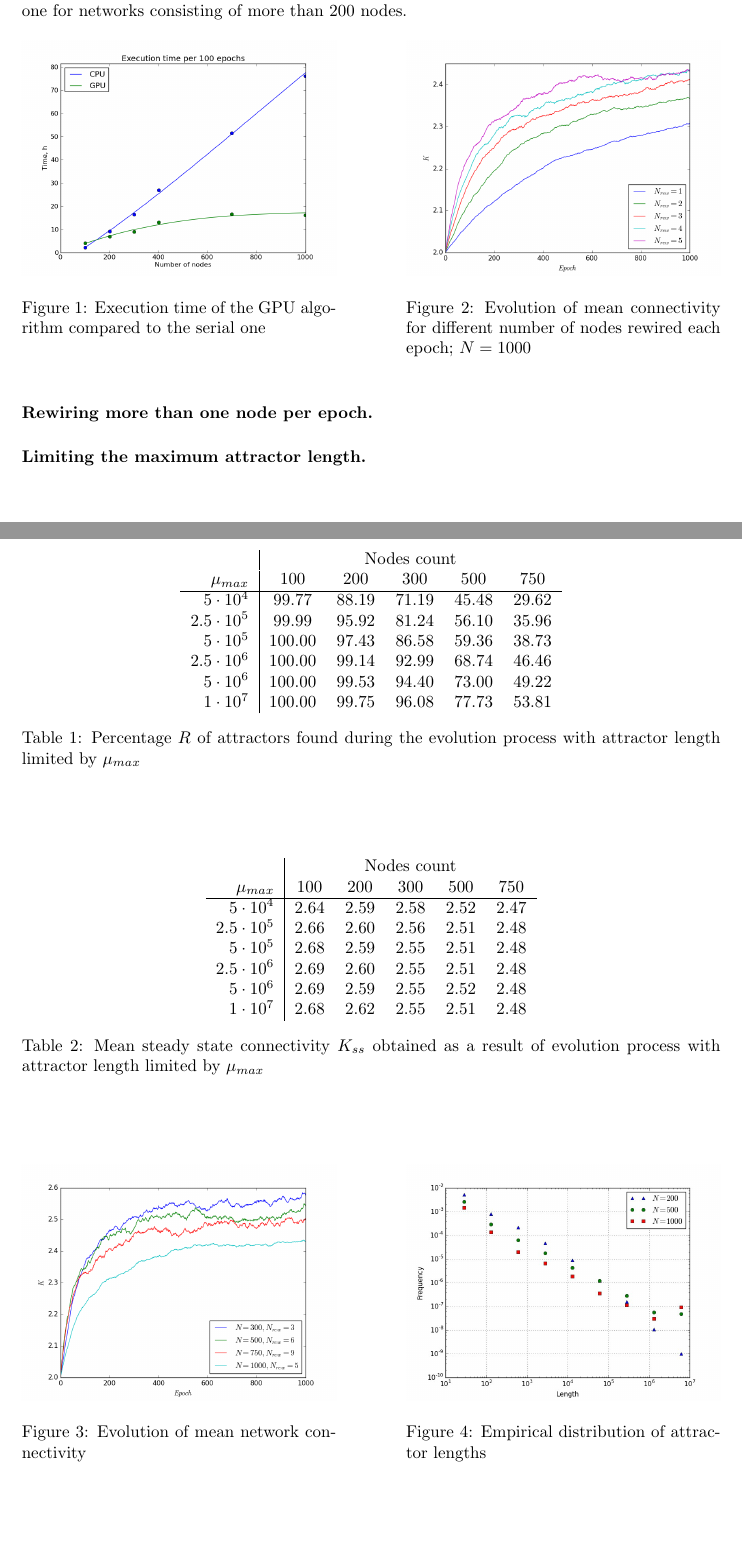
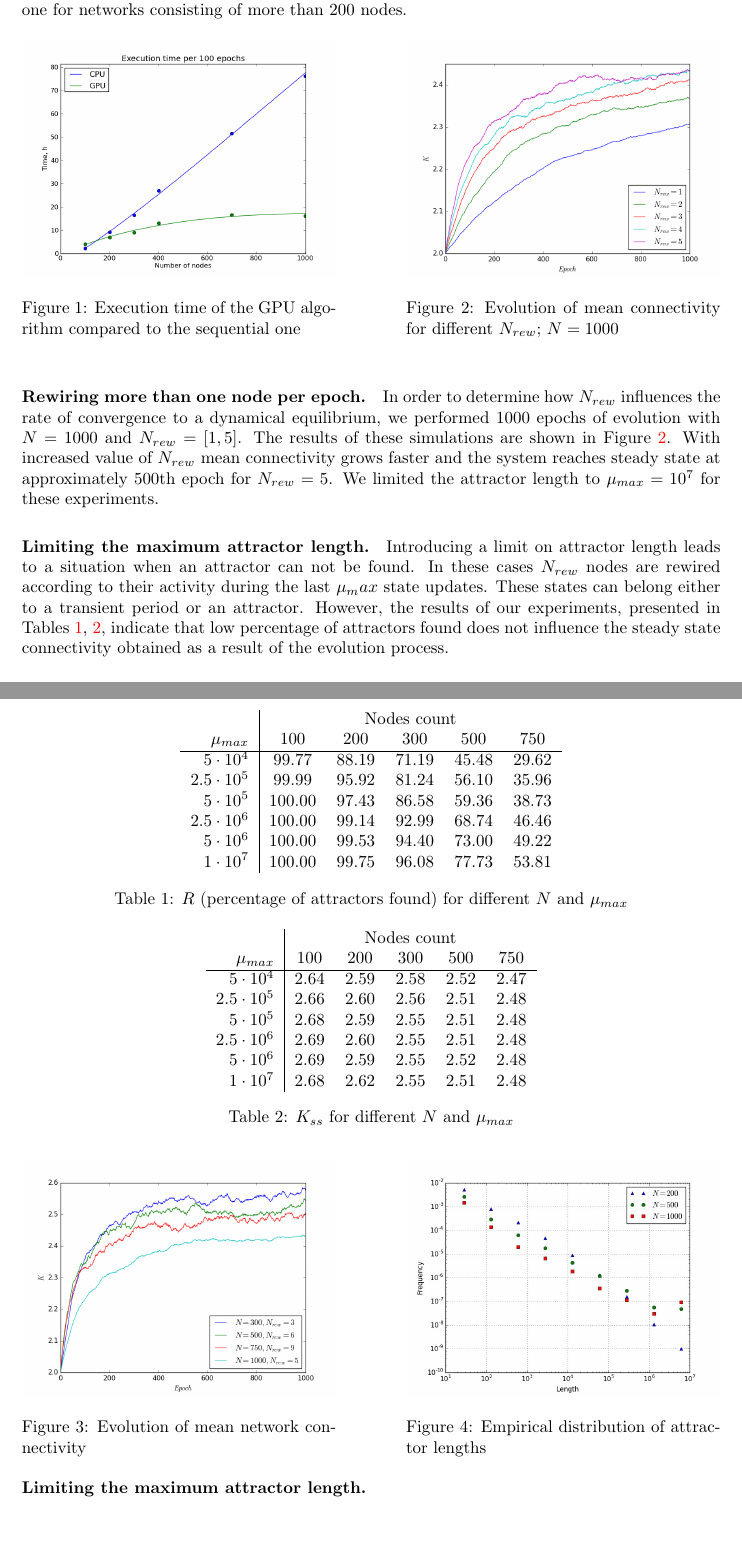
Before and after one commit to kkirka/ycs-2016-paper, a LaTeX paper (Paper/paper.tex): two parts of pages 7 and 8 of 10, joined at a grey line, cut so that both start at the same text. Compiled offline with pdfLaTeX.

Commit message:
Add N_rew and mu_max to Experimental Study

```diff
--- a/Paper/paper.tex
+++ b/Paper/paper.tex
@@ -217,18 +217,19 @@ The modified algorithm of ARBN evolution consists of a set of consecutive epochs
 	\begin{figure}[ht!]
 		\begin{minipage}[t]{0.45\textwidth}
 			\includegraphics[width=1.0\textwidth]{plots/speedup}
-			\caption{Execution time of the GPU algorithm compared to the serial one}
+			\caption{Execution time of the GPU algorithm compared to the sequential one}
 			\label{fig:speedup}
 		\end{minipage}\hfill
 		\begin{minipage}[t]{0.45\textwidth}
 			\includegraphics[width=1.0\textwidth]{plots/n_rew}
-			\caption{Evolution of mean connectivity for different number of nodes rewired each epoch; $N=1000$}
+			\caption{Evolution of mean connectivity for different $N_{rew}$; $N=1000$}
+			\label{fig:nrew}
 		\end{minipage}
 	\end{figure}
 
-	\paragraph{Rewiring more than one node per epoch.}
+	\paragraph{Rewiring more than one node per epoch.} In order to determine how $N_{rew}$ influences the rate of convergence to a dynamical equilibrium, we performed $1000$ epochs of evolution with $N=1000$ and $N_{rew}=[1, 5]$. The results of these simulations are shown in Figure \ref{fig:nrew}. With increased value of $N_{rew}$ mean connectivity grows faster and the system reaches steady state at approximately 500th epoch for $N_{rew}=5$. We limited the attractor length to $\mu_{max}=10^7$ for these experiments.
 
-	\paragraph{Limiting the maximum attractor length.}
+	\paragraph{Limiting the maximum attractor length.} Introducing a limit on attractor length leads to a situation when an attractor can not be found. In these cases $N_{rew}$ nodes are rewired according to their activity during the last $\mu_max$ state updates. These states can belong either to a transient period or an attractor. However, the results of our experiments, presented in Tables \ref{table:percentage_of_attractors}, \ref{table:kss}, indicate that low percentage of attractors found does not influence the steady state connectivity obtained as a result of the evolution process.
 
 	\begin{table}[ht!]
 		\centering
@@ -242,7 +243,8 @@ The modified algorithm of ARBN evolution consists of a set of consecutive epochs
 			$5 \cdot 10^6$	&	100.00	&	99.53	&	94.40	&	73.00	&	49.22\\
 			$1 \cdot 10^7$	&	100.00	&	99.75	&	96.08	&	77.73	&	53.81\\
 		\end{tabular}
-		\caption{Percentage $R$ of attractors found during the evolution process with attractor length limited by $\mu_{max}$}
+		\caption{$R$ (percentage of attractors found) for different $N$ and $\mu_{max}$}
+		\label{table:percentage_of_attractors}
 	\end{table}
 	\begin{table}[ht!]
 		\centering
@@ -257,9 +259,11 @@ The modified algorithm of ARBN evolution consists of a set of consecutive epochs
 			$5 \cdot 10^6$	&	2.69	&	2.59	&	2.55	&	2.52	&	2.48\\
 			$1 \cdot 10^7$	&	2.68	&	2.62	&	2.55	&	2.51	&	2.48\\
 		\end{tabular}
-		\caption{Mean steady state connectivity $K_{ss}$ obtained as a result of evolution process with attractor length limited by $\mu_{max}$}
+		\caption{$K_{ss}$ for different $N$ and $\mu_{max}$}
+		\label{table:kss}
 	\end{table}
 
+	\paragraph{Limiting the maximum attractor length.}
 	\begin{figure}[ht!]
 		\begin{minipage}[t]{0.45\textwidth}
 			\includegraphics[width=1.0\textwidth]{plots/evolution}
```
Also changed, not shown: Paper/paper.pdf, Paper/paper.tex (6 more changed lines).
